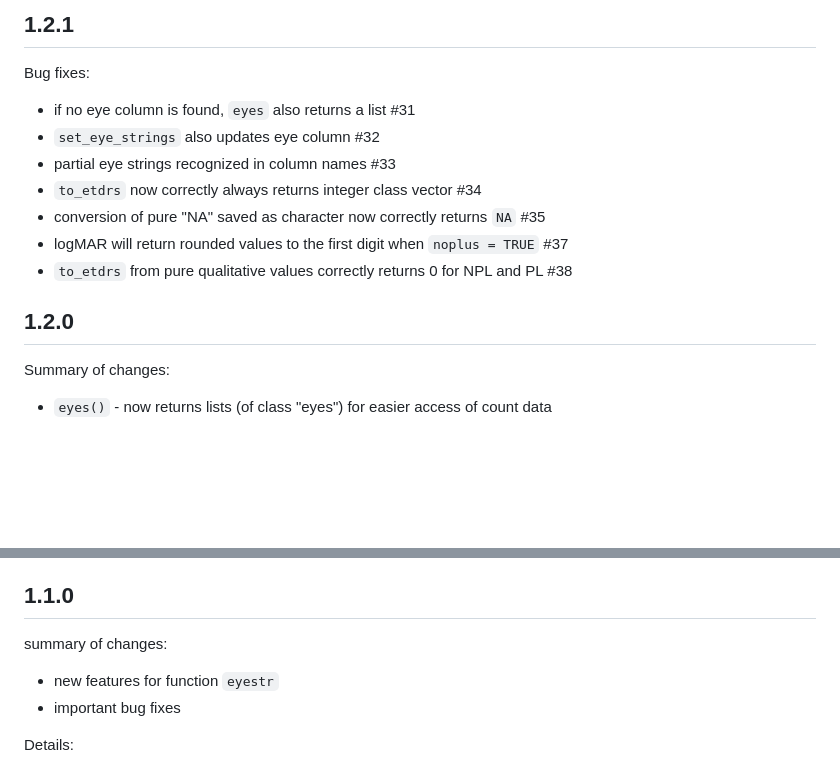
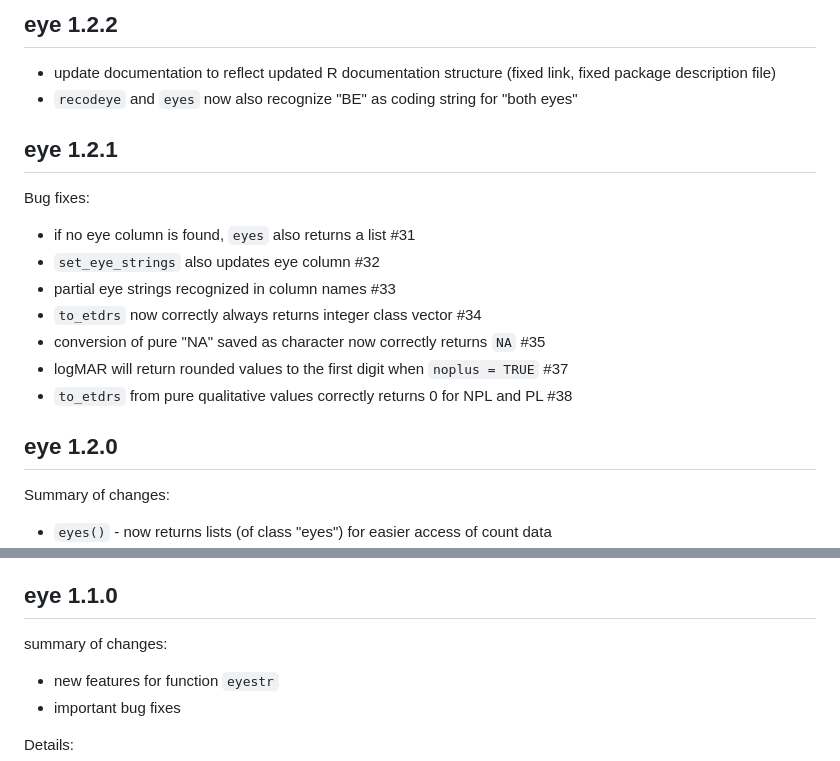
Before and after one commit to tjebo/eye, a Markdown page: NEWS.md, 2 parts joined by grey strips. Drawn GitHub-style; blank space fills up the shorter version.

```diff
--- a/NEWS.md
+++ b/NEWS.md
@@ -1,4 +1,8 @@
-## 1.2.1
+## eye 1.2.2
+- update documentation to reflect updated R documentation structure (fixed link, fixed package description file)
+- `recodeye` and `eyes` now also recognize "BE" as coding string for "both eyes"
+
+## eye 1.2.1
 Bug fixes:
 - if no eye column is found, `eyes` also returns a list #31
 - `set_eye_strings` also updates eye column #32
@@ -8,7 +12,7 @@ Bug fixes:
 - logMAR will return rounded values to the first digit when `noplus = TRUE` #37
 - `to_etdrs` from pure qualitative values correctly returns 0 for NPL and PL #38
 
-## 1.2.0
+## eye 1.2.0
 Summary of changes:
 - `eyes()` - now returns lists (of class "eyes") for easier access of count data
 - `set_eye_strings()` - set string codes globally! This makes it easier for people using different languages to use eye.
@@ -28,7 +32,7 @@ Simplifications:
 - removed ..._chr arguments from getElem_... functions (redundant)
 - getElem... now only for vectors (because they were anyways only used for vectors)
 
-## 1.1.0
+## eye 1.1.0
 summary of changes:
 - new features for function `eyestr`
 - important bug fixes
```
Also changed, not shown: other parts of NEWS.md (+7 -7 lines).
